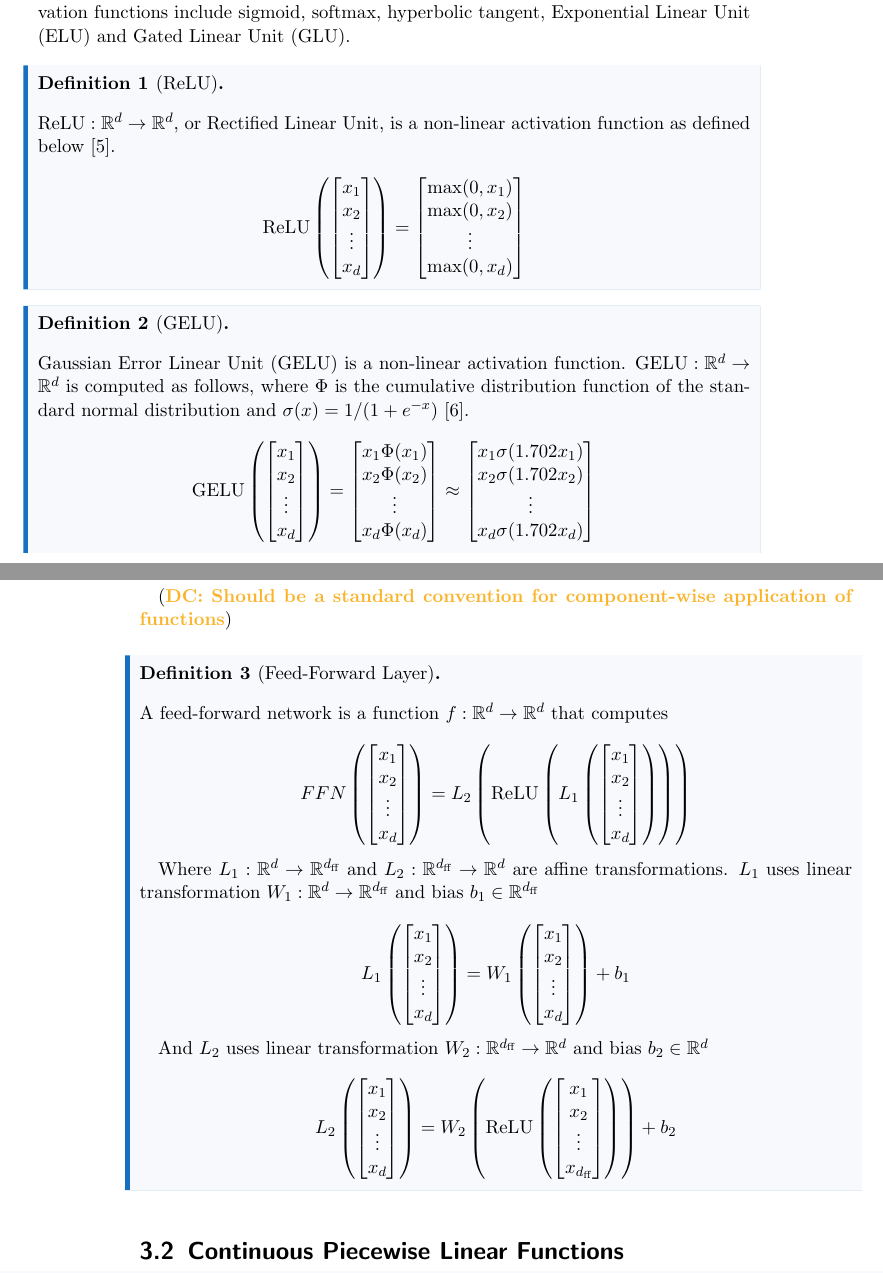
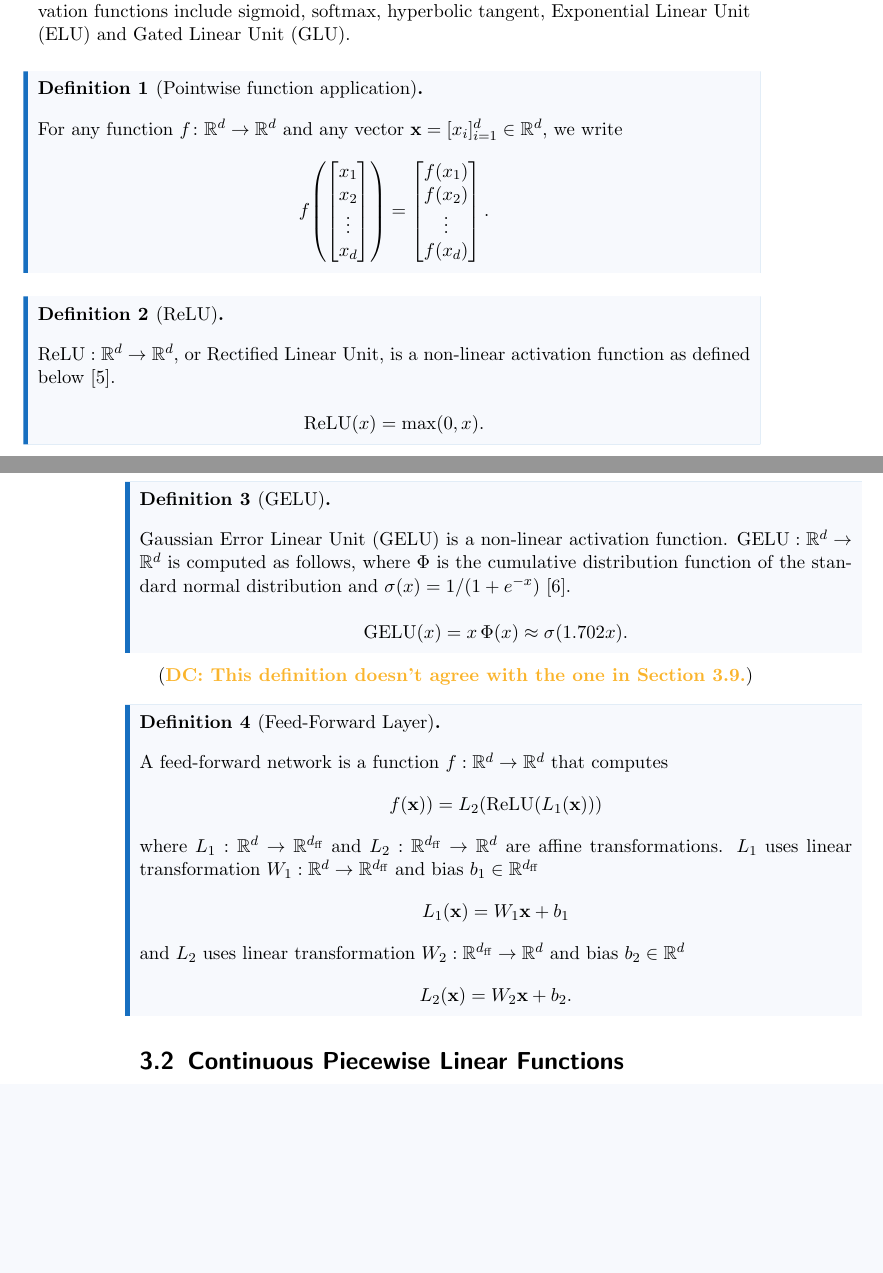
Before and after one commit to pentagonalize/Transformer-Cookbook, a LaTeX thesis (main.tex, which reads chapters/03_feed-forward.tex, config.tex): two parts of pages 9 and 10 of 29, joined at a grey line, cut so that both start at the same text, the shorter picture padded with empty space. Compiled offline with pdfLaTeX.

Commit message:
Use vector notation and pointwise application of activation functions

```diff
--- a/chapters/03_feed-forward.tex
+++ b/chapters/03_feed-forward.tex
@@ -19,84 +19,33 @@ TODO. Add References:
 
 The activation function component of feed-forward layers enables them to approximate non-linear functions. We define two popular activation functions. Other notable activation functions include sigmoid, softmax, hyperbolic tangent, Exponential Linear Unit (ELU) and Gated Linear Unit (GLU).
 
+\begin{definition}{Pointwise function application}{}
+  For any function $f \colon \R^d \to \R^d$ and any vector $\mathbf{x} = [x_i]_{i=1}^d \in \R^d$, we write
+  \begin{equation*}
+    f\mleft(\begin{bmatrix} x_1 \\ x_2 \\ \vdots \\ x_d \end{bmatrix}\mright) =  \begin{bmatrix} f(x_1) \\ f(x_2) \\ \vdots \\ f(x_d) \end{bmatrix}.
+  \end{equation*}
+\end{definition}
+
 \begin{definition}{ReLU}{}
     $\ReLU : \R^d\to \R^d$, or Rectified Linear Unit, is a non-linear activation function as defined below \cite{Fukushima1975}.
 
-    \[\ReLU\left(\begin{bmatrix}
-                x_1    \\
-                x_2    \\
-                \vdots \\
-                x_d    \\
-            \end{bmatrix}\right) = \begin{bmatrix}
-            \max(0,x_1) \\
-            \max(0,x_2) \\
-            \vdots      \\
-            \max(0,x_d) \\
-        \end{bmatrix}\]
+    \[\ReLU(x) = \max(0,x).\]
 \end{definition}
 
 \begin{definition}{GELU}{}
     Gaussian Error Linear Unit (GELU) is a non-linear activation function. $\GELU : \R^d\to \R^d$ is computed as follows, where $\Phi$ is the cumulative distribution function of the standard normal distribution and $\sigma(x) = 1/(1+e^{-x})$ \cite{hendrycks2023}.
 
-    \[\GELU\left(\begin{bmatrix}
-                x_1    \\
-                x_2    \\
-                \vdots \\
-                x_d    \\
-            \end{bmatrix}\right) = \begin{bmatrix}
-            x_1 \Phi(x_1) \\
-            x_2 \Phi(x_2) \\
-            \vdots        \\
-            x_d \Phi(x_d) \\
-        \end{bmatrix} \approx \begin{bmatrix}
-            x_1 \sigma(1.702 x_1) \\
-            x_2 \sigma(1.702 x_2) \\
-            \vdots                \\
-            x_d \sigma(1.702 x_d) \\
-        \end{bmatrix} \]
+    \[\GELU(x) = x\,\Phi(x) \approx \sigma(1.702 x).\]
 \end{definition}
-\DC{Should be a standard convention for component-wise application of functions}
+\DC{This definition doesn't agree with the one in \cref{sec:ffnn_multiplication}.}
 
 \begin{definition}{Feed-Forward Layer}{hidden text?}
     A feed-forward network is a function $f:\R^d\to \R^d$ that computes
-
-    \[FFN\left(\begin{bmatrix}
-        x_1\\
-        x_2\\
-        \vdots\\
-        x_d\\
-    \end{bmatrix}\right)= L_2\left(\ReLU\left(L_1\left(\begin{bmatrix}
-        x_1\\
-        x_2\\
-        \vdots\\
-        x_d\\
-    \end{bmatrix}\right)\right)\right)\]
-
-    Where $L_1: \R^d \to \R^{d_{\text{ff}}}$ and $L_2: \R^{d_{\text{ff}}} \to \R^{d}$ are affine transformations. $L_1$ uses linear transformation $W_1:\R^d\to \R^{d_{\text{ff}}}$ and bias $b_1\in\R^{d_{\text{ff}}}$
-
-    \[L_1\left(\begin{bmatrix}
-        x_1\\
-        x_2\\
-        \vdots\\
-        x_d\\
-    \end{bmatrix}\right)=W_1\left(\begin{bmatrix}
-        x_1\\
-        x_2\\
-        \vdots\\
-        x_{d}\\
-    \end{bmatrix}\right)+b_1\]
-
-    And $L_2$ uses linear transformation $W_2:\R^{d_{\text{ff}}}\to \R^d$ and bias $b_2\in\R^{d}$
-    \[L_2\left(\begin{bmatrix}
-        x_1\\
-        x_2\\
-        \vdots\\
-        x_d\\    \end{bmatrix}\right)=W_2\left(\ReLU\left(\begin{bmatrix}
-        x_1\\
-        x_2\\
-        \vdots\\
-        x_{d_{\text{ff}}}\\
-    \end{bmatrix}\right)\right)+b_2\]
+    \[f(\mathbf{x})) = L_2(\ReLU(L_1(\mathbf{x})))\]
+    where $L_1: \R^d \to \R^{d_{\text{ff}}}$ and $L_2: \R^{d_{\text{ff}}} \to \R^{d}$ are affine transformations. $L_1$ uses linear transformation $W_1:\R^d\to \R^{d_{\text{ff}}}$ and bias $b_1\in\R^{d_{\text{ff}}}$
+    \[L_1(\mathbf{x}) = W_1 \mathbf{x} + b_1\]
+    and $L_2$ uses linear transformation $W_2:\R^{d_{\text{ff}}}\to \R^d$ and bias $b_2\in\R^{d}$
+    \[L_2(\mathbf{x}) = W_2 \mathbf{x} + b_2.\]
 \end{definition}
 
 \section{Continuous Piecewise Linear Functions}
--- a/config.tex
+++ b/config.tex
@@ -1,6 +1,7 @@
 \usepackage{amssymb}
 \usepackage{amsmath}
 \usepackage{mathtools}
+\usepackage{mleftright}
 \usepackage{natbib}
 \usepackage[gen]{eurosym}
 \usepackage{url}
```
Also changed, not shown: chapters/03_feed-forward.tex (1 more changed lines).
